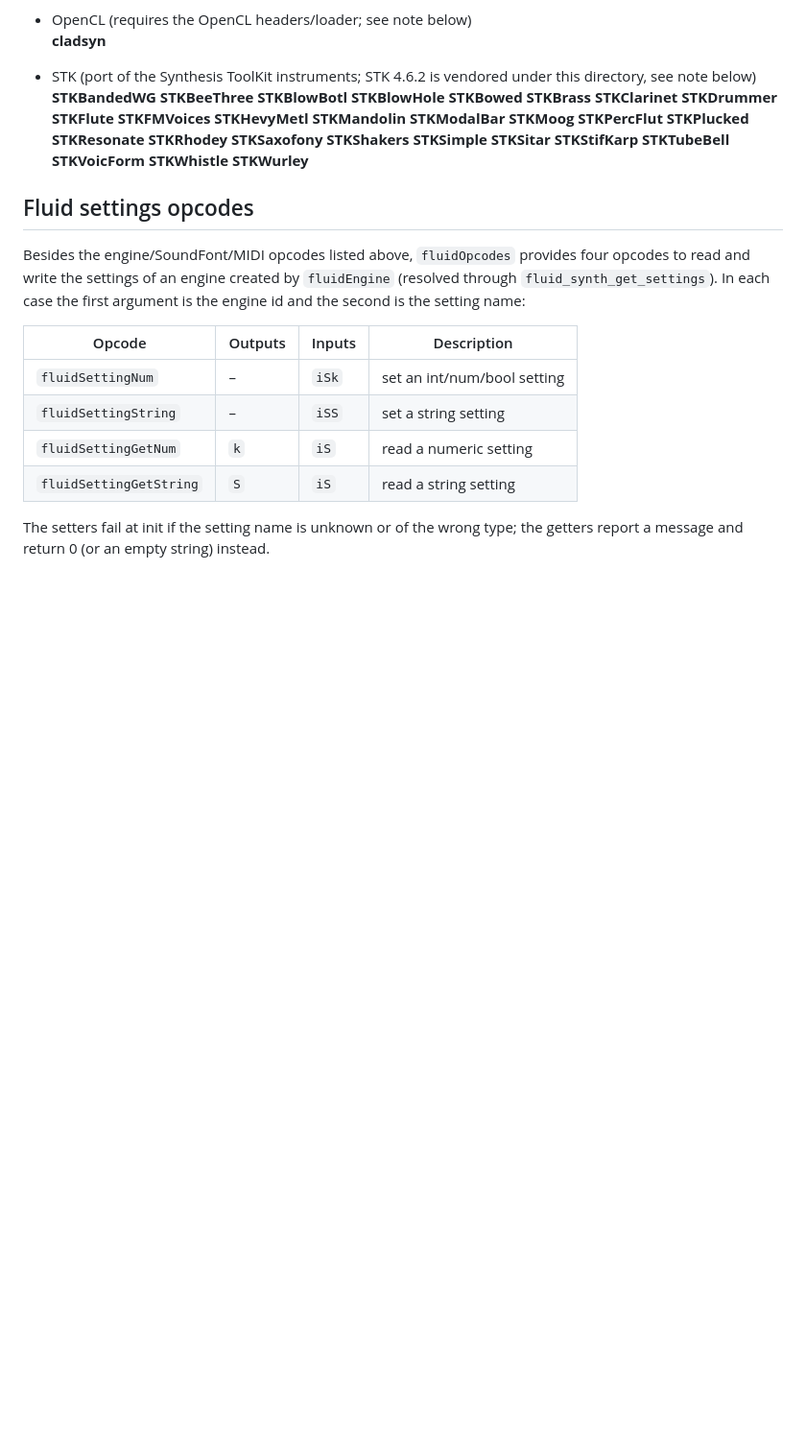
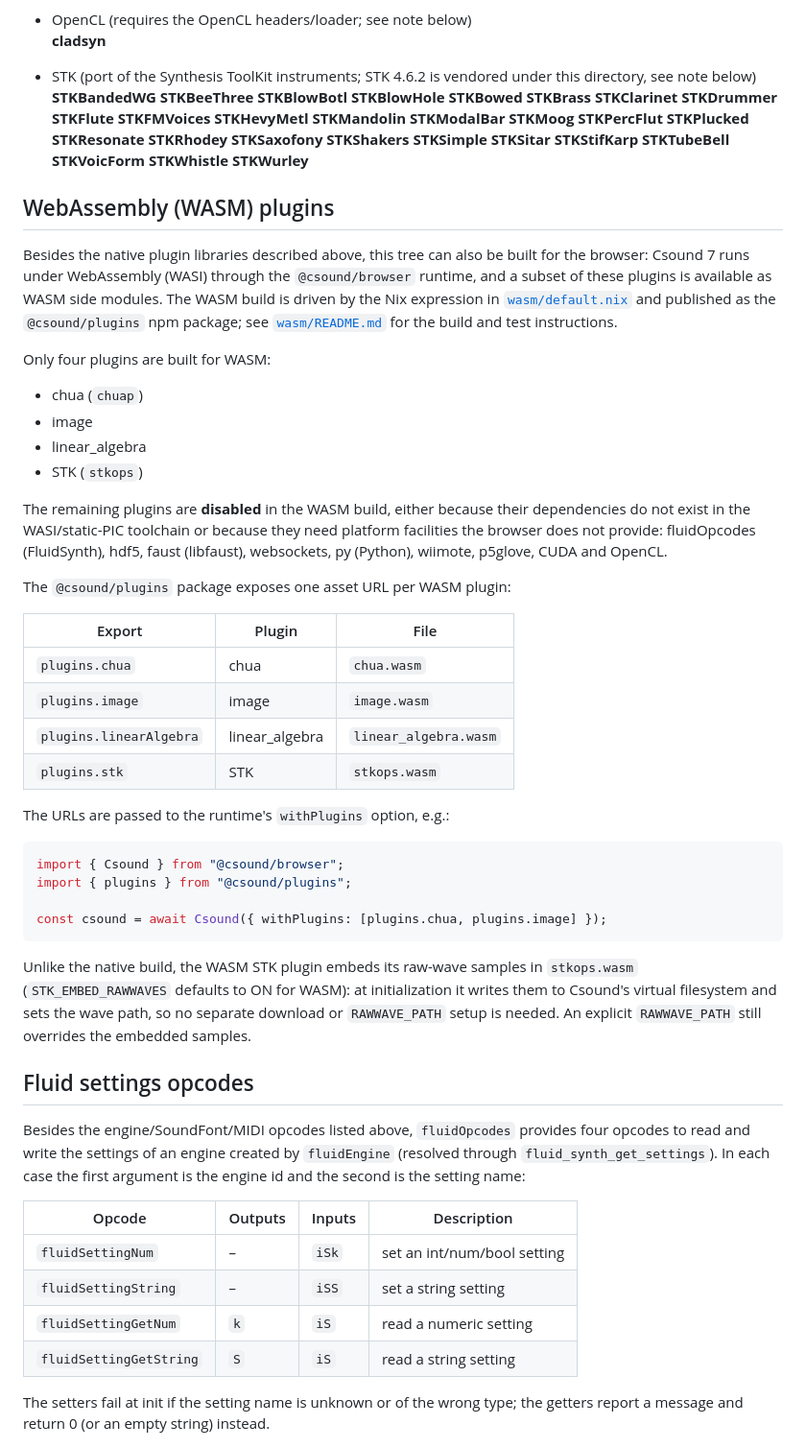
Before and after one commit to csound/plugins, a Markdown page: 7.x/README.md, the part around the change. Shown at 96% size. Rendered like a GitHub page; blank space fills up the shorter version.

Commit message:
Document the WASM plugins in the 7.x README

````diff
--- a/7.x/README.md
+++ b/7.x/README.md
@@ -41,6 +41,55 @@ Currently, the plugins available in this tree are
 
 - STK (port of the Synthesis ToolKit instruments; STK 4.6.2 is vendored under this directory, see note below)
 **STKBandedWG STKBeeThree STKBlowBotl STKBlowHole STKBowed STKBrass STKClarinet STKDrummer STKFlute STKFMVoices STKHevyMetl STKMandolin STKModalBar STKMoog STKPercFlut STKPlucked STKResonate STKRhodey STKSaxofony STKShakers STKSimple STKSitar STKStifKarp STKTubeBell STKVoicForm STKWhistle STKWurley**
+
+
+WebAssembly (WASM) plugins
+---
+
+Besides the native plugin libraries described above, this tree can also be
+built for the browser: Csound 7 runs under WebAssembly (WASI) through the
+`@csound/browser` runtime, and a subset of these plugins is available as WASM
+side modules. The WASM build is driven by the Nix expression in
+[`wasm/default.nix`](../wasm/default.nix) and published as the `@csound/plugins`
+npm package; see [`wasm/README.md`](../wasm/README.md) for the build and test
+instructions.
+
+Only four plugins are built for WASM:
+
+- chua (`chuap`)
+- image
+- linear_algebra
+- STK (`stkops`)
+
+The remaining plugins are **disabled** in the WASM build, either because their
+dependencies do not exist in the WASI/static-PIC toolchain or because they need
+platform facilities the browser does not provide: fluidOpcodes (FluidSynth),
+hdf5, faust (libfaust), websockets, py (Python), wiimote, p5glove, CUDA and
+OpenCL.
+
+The `@csound/plugins` package exposes one asset URL per WASM plugin:
+
+| Export | Plugin | File |
+| --- | --- | --- |
+| `plugins.chua` | chua | `chua.wasm` |
+| `plugins.image` | image | `image.wasm` |
+| `plugins.linearAlgebra` | linear_algebra | `linear_algebra.wasm` |
+| `plugins.stk` | STK | `stkops.wasm` |
+
+The URLs are passed to the runtime's `withPlugins` option, e.g.:
+
+```js
+import { Csound } from "@csound/browser";
+import { plugins } from "@csound/plugins";
+
+const csound = await Csound({ withPlugins: [plugins.chua, plugins.image] });
+```
+
+Unlike the native build, the WASM STK plugin embeds its raw-wave samples in
+`stkops.wasm` (`STK_EMBED_RAWWAVES` defaults to ON for WASM): at initialization
+it writes them to Csound's virtual filesystem and sets the wave path, so no
+separate download or `RAWWAVE_PATH` setup is needed. An explicit `RAWWAVE_PATH`
+still overrides the embedded samples.
 
 
 Fluid settings opcodes
````
